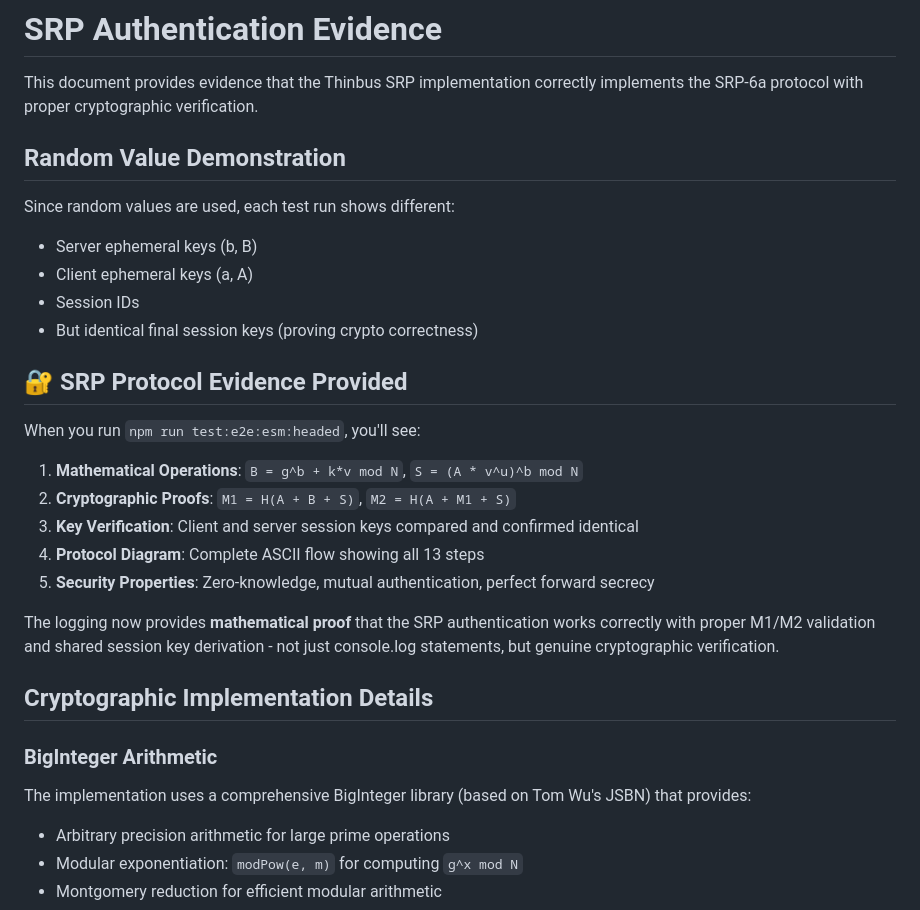
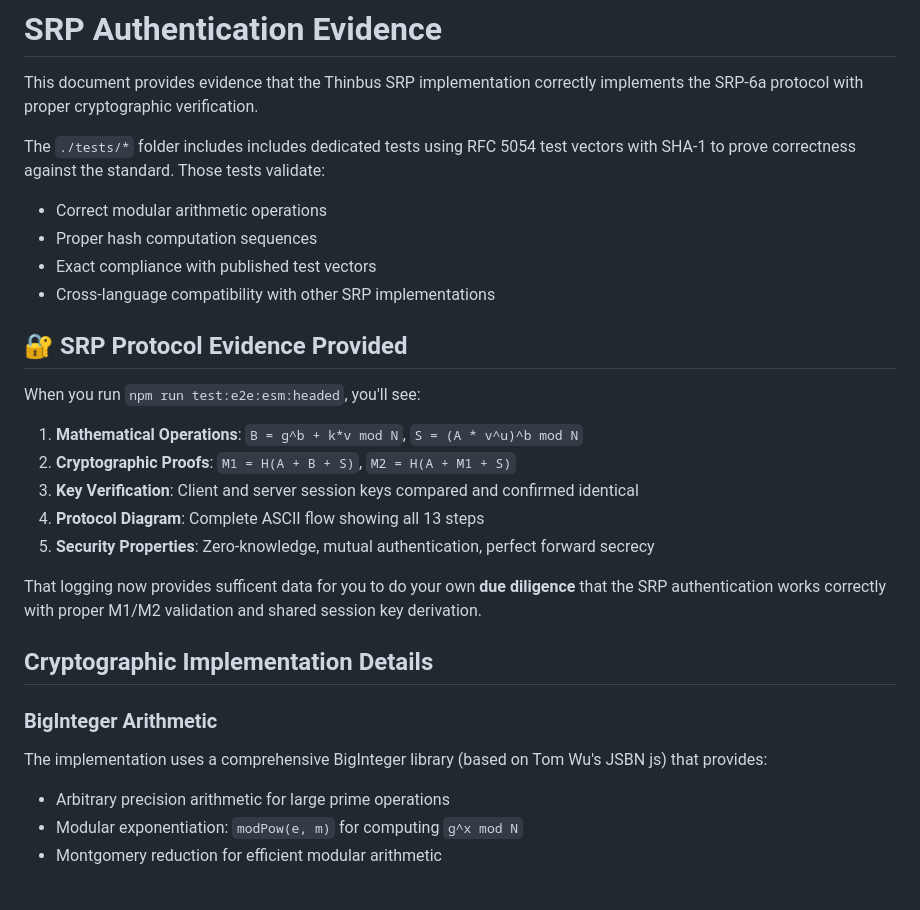
Before and after one commit to simbo1905/thinbus-srp-npm, a Markdown page: SRP_AUTHENTICATION_EVIDENCE.md, the part around one of its changes. Drawn GitHub-style.

```diff
--- a/SRP_AUTHENTICATION_EVIDENCE.md
+++ b/SRP_AUTHENTICATION_EVIDENCE.md
@@ -2,13 +2,12 @@
 
 This document provides evidence that the Thinbus SRP implementation correctly implements the SRP-6a protocol with proper cryptographic verification.
 
-## Random Value Demonstration
+The `./tests/*` folder includes includes dedicated tests using RFC 5054 test vectors with SHA-1 to prove correctness against the standard. Those tests validate:
+- Correct modular arithmetic operations
+- Proper hash computation sequences
+- Exact compliance with published test vectors
+- Cross-language compatibility with other SRP implementations
 
-Since random values are used, each test run shows different:
-- Server ephemeral keys (b, B)
-- Client ephemeral keys (a, A)
-- Session IDs
-- But identical final session keys (proving crypto correctness)
 
 ## 🔐 SRP Protocol Evidence Provided
 
@@ -20,12 +19,12 @@ When you run `npm run test:e2e:esm:headed`, you'll see:
 4. **Protocol Diagram**: Complete ASCII flow showing all 13 steps
 5. **Security Properties**: Zero-knowledge, mutual authentication, perfect forward secrecy
 
-The logging now provides **mathematical proof** that the SRP authentication works correctly with proper M1/M2 validation and shared session key derivation - not just console.log statements, but genuine cryptographic verification.
+That logging now provides sufficent data for you to do your own **due diligence** that the SRP authentication works correctly with proper M1/M2 validation and shared session key derivation.
 
 ## Cryptographic Implementation Details
 
 ### BigInteger Arithmetic
-The implementation uses a comprehensive BigInteger library (based on Tom Wu's JSBN) that provides:
+The implementation uses a comprehensive BigInteger library (based on Tom Wu's JSBN js) that provides:
 - Arbitrary precision arithmetic for large prime operations
 - Modular exponentiation: `modPow(e, m)` for computing `g^x mod N`
 - Montgomery reduction for efficient modular arithmetic
```
Also changed, not shown: other parts of SRP_AUTHENTICATION_EVIDENCE.md (+1 -22 lines).
